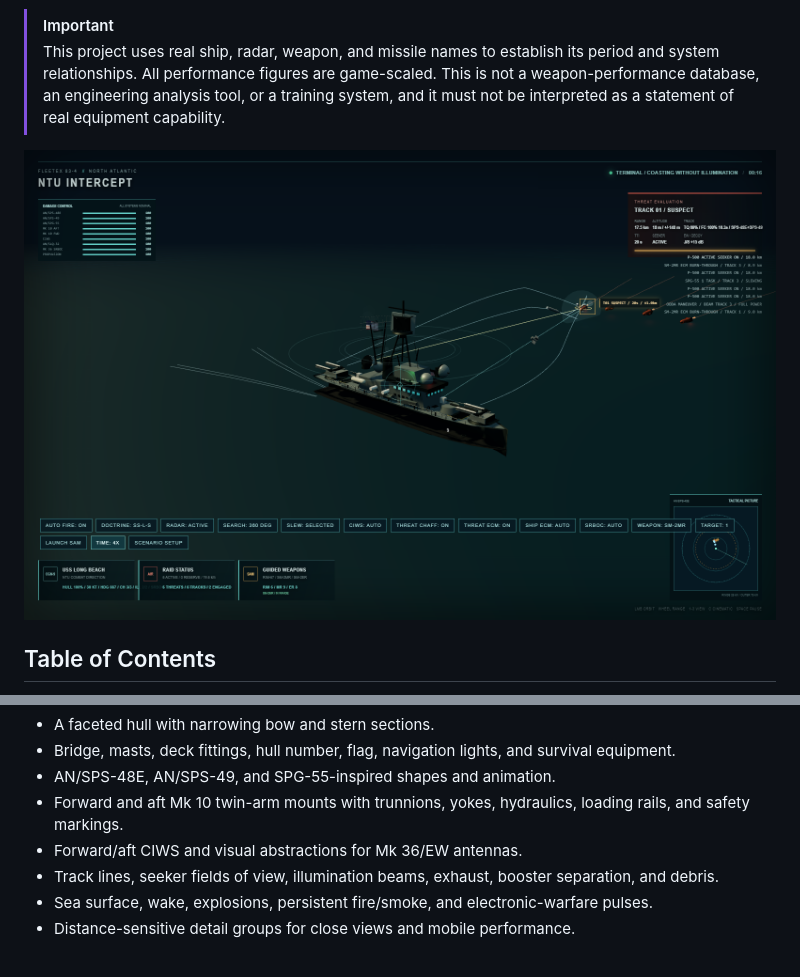
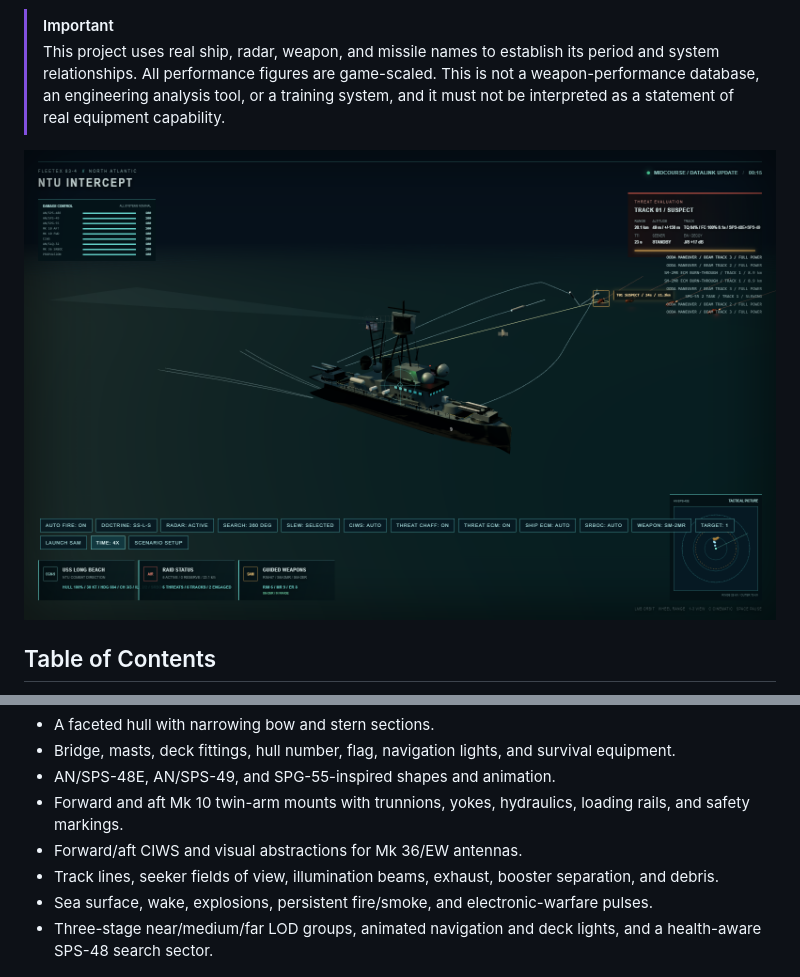
Before and after one commit to Sekai6/game-coldwar-intercept, a Markdown page: README_EN.md, 2 parts joined by grey strips. Drawn GitHub-style; pictures changed too: verification-combat.png.

Commit message:
Add ship LOD and sensor lighting effects

```diff
--- a/README_EN.md
+++ b/README_EN.md
@@ -438,7 +438,7 @@ USS Long Beach is represented by a procedural model built around recognizable fe
 - Forward/aft CIWS and visual abstractions for Mk 36/EW antennas.
 - Track lines, seeker fields of view, illumination beams, exhaust, booster separation, and debris.
 - Sea surface, wake, explosions, persistent fire/smoke, and electronic-warfare pulses.
-- Distance-sensitive detail groups for close views and mobile performance.
+- Three-stage near/medium/far LOD groups, animated navigation and deck lights, and a health-aware SPS-48 search sector.
 
 ![Mk 10 firing and ship detail](mk10-firing.png)
 
```
Also changed, not shown: README.md (+1 -1 lines), 1 other file.
